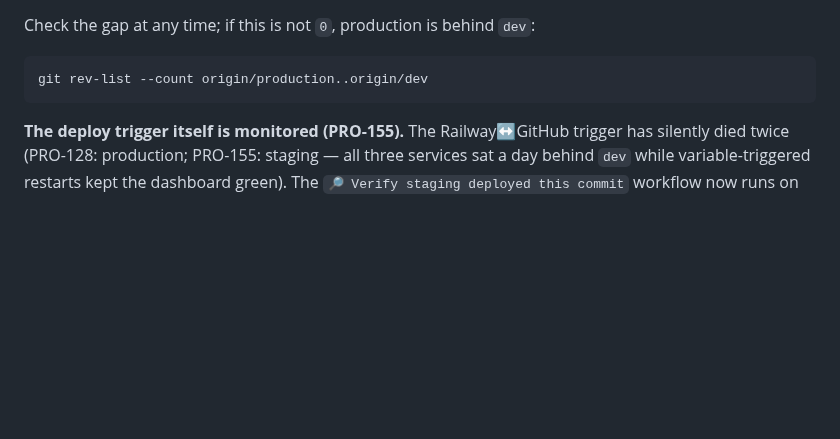
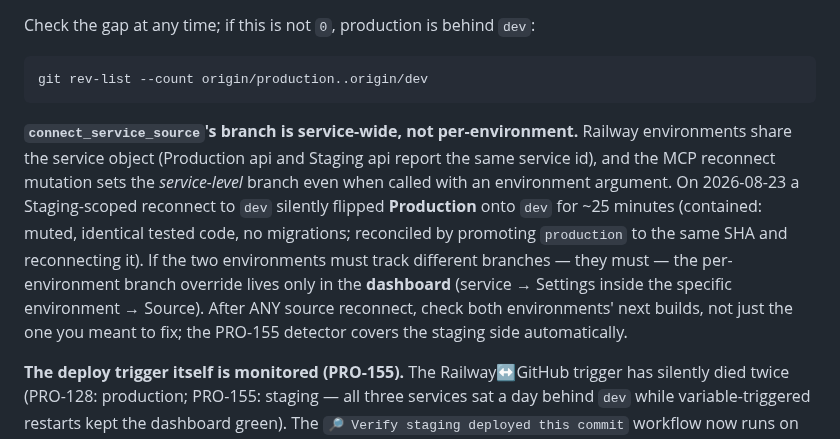
Before and after one commit to netanel152/proli, a Markdown page: docs/RAILWAY_SETUP.md, the part around the change. Rendered like a GitHub page; blank space fills up the shorter version.

Commit message:
docs: connect_service_source sets the branch service-wide, not per-environment
A Staging-scoped reconnect to dev silently flipped Production onto dev
for ~25 minutes on 2026-08-23 (contained: muted, identical tested code).
Record the gotcha and the dashboard-only per-environment override, so
the next reconnect checks both environments' builds.

Merging this PR is itself the verification: the PRO-155 detector must go
green (staging built it) and Production must NOT build it.

Co-Authored-By: Claude Fable 5 <noreply@anthropic.com>
Claude-Session: https://claude.ai/code/session_01BHKGdMSaKStTQtVk28NR5J

````diff
--- a/docs/RAILWAY_SETUP.md
+++ b/docs/RAILWAY_SETUP.md
@@ -78,6 +78,8 @@ Check the gap at any time; if this is not `0`, production is behind `dev`:
 ```bash
 git rev-list --count origin/production..origin/dev
 ```
+
+**`connect_service_source`'s branch is service-wide, not per-environment.** Railway environments share the service object (Production api and Staging api report the same service id), and the MCP reconnect mutation sets the *service-level* branch even when called with an environment argument. On 2026-08-23 a Staging-scoped reconnect to `dev` silently flipped **Production** onto `dev` for ~25 minutes (contained: muted, identical tested code, no migrations; reconciled by promoting `production` to the same SHA and reconnecting it). If the two environments must track different branches — they must — the per-environment branch override lives only in the **dashboard** (service → Settings inside the specific environment → Source). After ANY source reconnect, check both environments' next builds, not just the one you meant to fix; the PRO-155 detector covers the staging side automatically.
 
 **The deploy trigger itself is monitored (PRO-155).** The Railway↔GitHub trigger has silently died twice (PRO-128: production; PRO-155: staging — all three services sat a day behind `dev` while variable-triggered restarts kept the dashboard green). The `🔎 Verify staging deployed this commit` workflow now runs on every push to `dev` and fails unless staging's authenticated `/health` reports `commit` equal to the pushed SHA within 12 minutes — so a dead trigger is a red X on the merge, not a later surprise. It needs the `STAGING_HEALTH_TOKEN` repo secret (staging's `HEALTH_TOKEN`). The fix, when it fires: reconnect the service source (`connect_service_source` → `netanel152/proli@dev`) for api/worker/admin. Production's equivalent is the promotion workflow's mandatory verify step.
 
````
